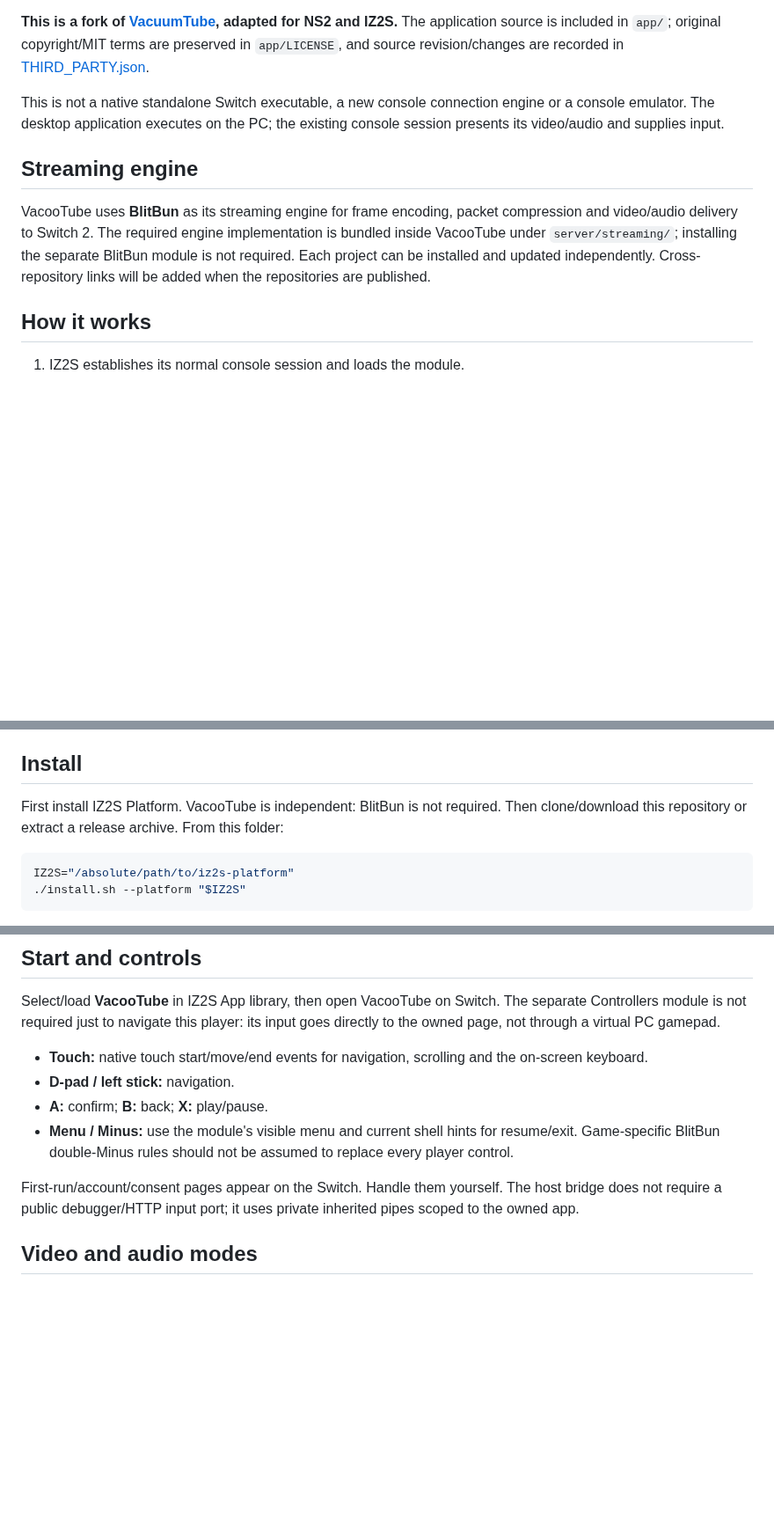
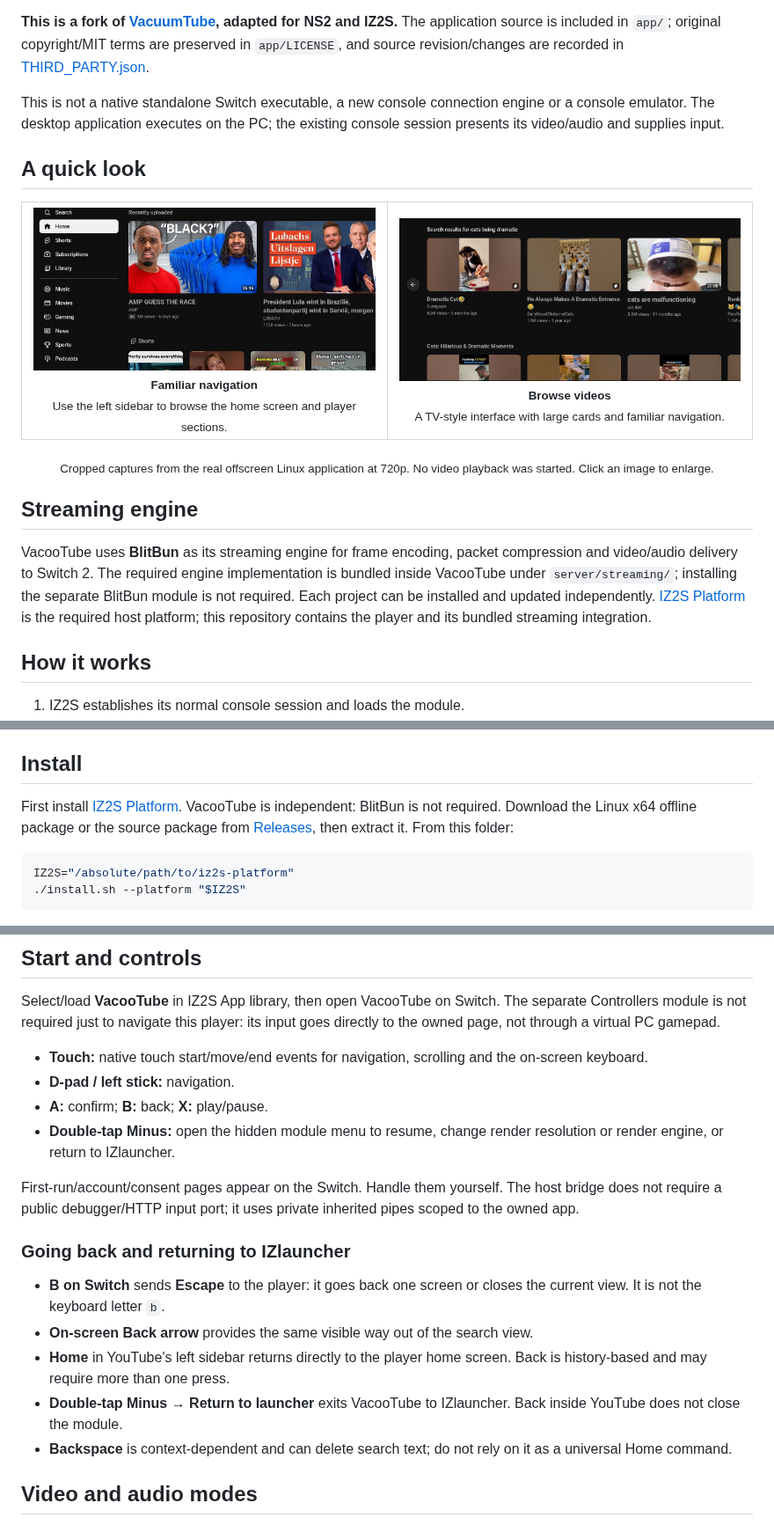
Before and after one commit to byizmysh/VacooTube, a Markdown page: README.md, 3 parts joined by grey strips. Shown at 88% size. Rendered like a GitHub page; pictures changed too: docs/images/navigation.jpg (added), docs/images/search-results.jpg (added); blank space fills up the shorter version.

Commit message:
feat: prepare VacooTube public release and screenshots

````diff
--- a/README.md
+++ b/README.md
@@ -10,9 +10,26 @@ VacooTube is a video-player project for **Switch 2 / NS2**, running on a Linux P
 
 This is not a native standalone Switch executable, a new console connection engine or a console emulator. The desktop application executes on the PC; the existing console session presents its video/audio and supplies input.
 
+## A quick look
+
+<table align="center">
+  <tr>
+    <td align="center" width="50%">
+      <a href="docs/images/navigation.jpg"><img src="docs/images/navigation.jpg" width="420" alt="VacooTube home screen with its left navigation menu"></a><br>
+      <sub><strong>Familiar navigation</strong><br>Use the left sidebar to browse the home screen and player sections.</sub>
+    </td>
+    <td align="center" width="50%">
+      <a href="docs/images/search-results.jpg"><img src="docs/images/search-results.jpg" width="420" alt="VacooTube showing search results for cats being dramatic"></a><br>
+      <sub><strong>Browse videos</strong><br>A TV-style interface with large cards and familiar navigation.</sub>
+    </td>
+  </tr>
+</table>
+
+<p align="center"><sub>Cropped captures from the real offscreen Linux application at 720p. No video playback was started. Click an image to enlarge.</sub></p>
+
 ## Streaming engine
 
-VacooTube uses **BlitBun** as its streaming engine for frame encoding, packet compression and video/audio delivery to Switch 2. The required engine implementation is bundled inside VacooTube under `server/streaming/`; installing the separate BlitBun module is not required. Each project can be installed and updated independently. Cross-repository links will be added when the repositories are published.
+VacooTube uses **BlitBun** as its streaming engine for frame encoding, packet compression and video/audio delivery to Switch 2. The required engine implementation is bundled inside VacooTube under `server/streaming/`; installing the separate BlitBun module is not required. Each project can be installed and updated independently. [IZ2S Platform](https://github.com/byizmysh/IZ2S-Platform) is the required host platform; this repository contains the player and its bundled streaming integration.
 
 ## How it works
 
@@ -36,7 +53,7 @@ See [supported hosts and validation limits](SUPPORT.md). Windows and macOS conso
 
 ## Install
 
-First install IZ2S Platform. VacooTube is independent: BlitBun is not required. Then clone/download this repository or extract a release archive. From this folder:
+First install [IZ2S Platform](https://github.com/byizmysh/IZ2S-Platform/releases/latest). VacooTube is independent: BlitBun is not required. Download the Linux x64 offline package or the source package from [Releases](https://github.com/byizmysh/VacooTube/releases/latest), then extract it. From this folder:
 
 ```sh
 IZ2S="/absolute/path/to/iz2s-platform"
@@ -78,9 +95,17 @@ Select/load **VacooTube** in IZ2S App library, then open VacooTube on Switch. Th
 - **Touch:** native touch start/move/end events for navigation, scrolling and the on-screen keyboard.
 - **D-pad / left stick:** navigation.
 - **A:** confirm; **B:** back; **X:** play/pause.
-- **Menu / Minus:** use the module's visible menu and current shell hints for resume/exit. Game-specific BlitBun double-Minus rules should not be assumed to replace every player control.
+- **Double-tap Minus:** open the hidden module menu to resume, change render resolution or render engine, or return to IZlauncher.
 
 First-run/account/consent pages appear on the Switch. Handle them yourself. The host bridge does not require a public debugger/HTTP input port; it uses private inherited pipes scoped to the owned app.
+
+### Going back and returning to IZlauncher
+
+- **B on Switch** sends **Escape** to the player: it goes back one screen or closes the current view. It is not the keyboard letter `b`.
+- **On-screen Back arrow** provides the same visible way out of the search view.
+- **Home** in YouTube's left sidebar returns directly to the player home screen. Back is history-based and may require more than one press.
+- **Double-tap Minus → Return to launcher** exits VacooTube to IZlauncher. Back inside YouTube does not close the module.
+- **Backspace** is context-dependent and can delete search text; do not rely on it as a universal Home command.
 
 ## Video and audio modes
 
````
Also changed, not shown: other parts of README.md (+3 -3 lines), RELEASE-NOTES.md (+9 -17 lines), 4 other files.
